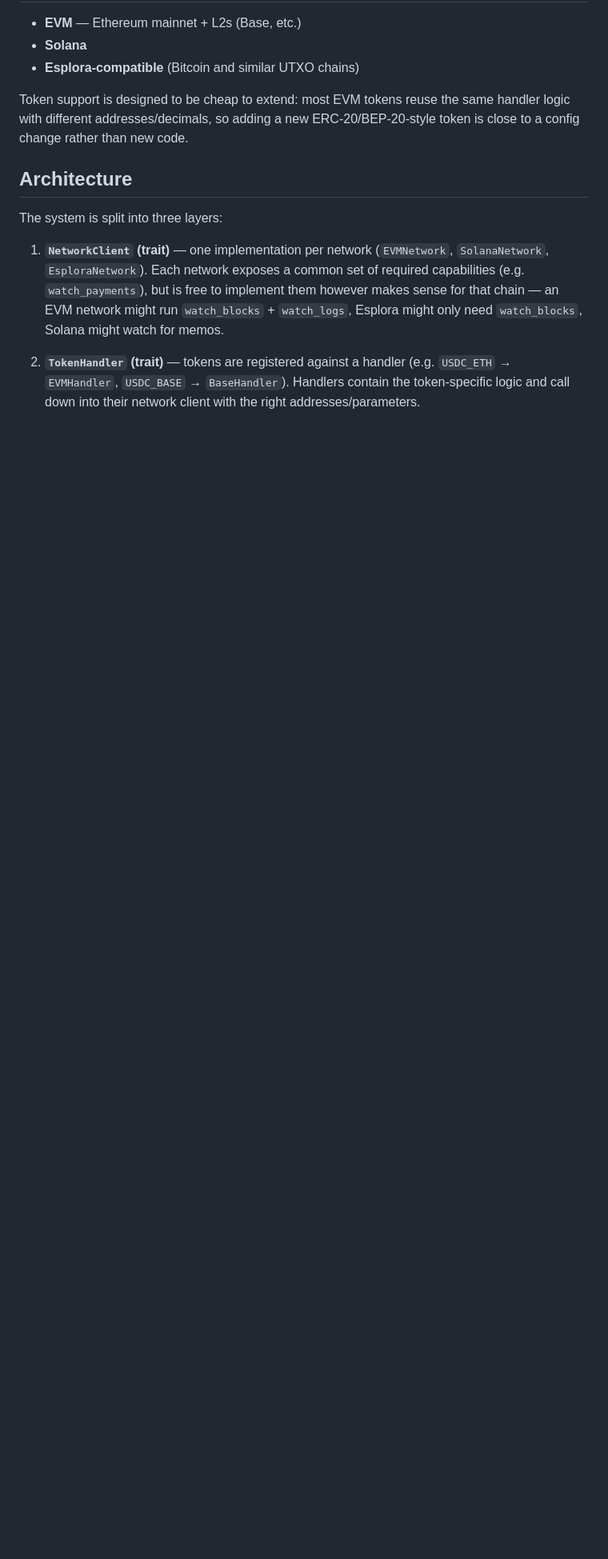
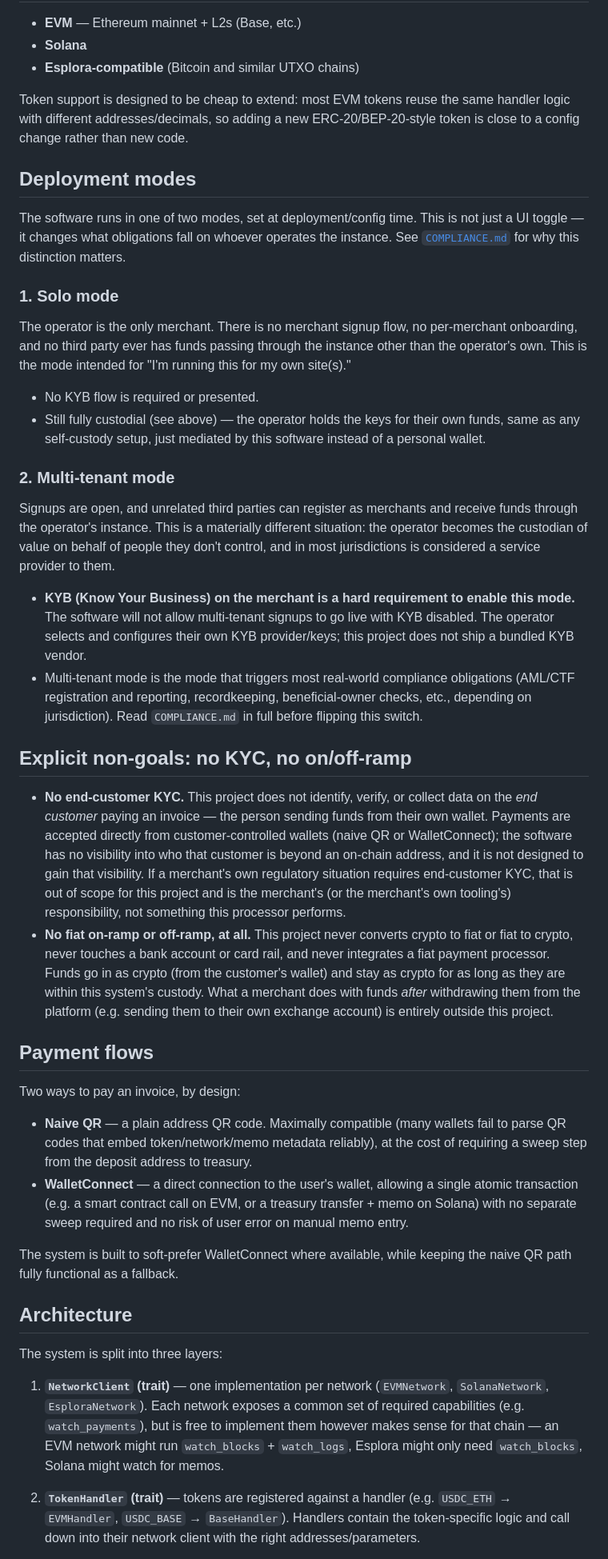
Before and after one commit to AntCDev/crypto-payments, a Markdown page: README.md, the part around one of its changes. Shown at 80% size. GitHub-like rendering; blank space fills up the shorter version.

```diff
--- a/README.md
+++ b/README.md
@@ -31,6 +33,38 @@ It is also a learning project — a way to get hands-on with HD wallet derivatio
 
 Token support is designed to be cheap to extend: most EVM tokens reuse the same handler logic with different addresses/decimals, so adding a new ERC-20/BEP-20-style token is close to a config change rather than new code.
 
+## Deployment modes
+
+The software runs in one of two modes, set at deployment/config time. This is not just a UI toggle — it changes what obligations fall on whoever operates the instance. See [`COMPLIANCE.md`](./COMPLIANCE.md) for why this distinction matters.
+
+### 1. Solo mode
+
+The operator is the only merchant. There is no merchant signup flow, no per-merchant onboarding, and no third party ever has funds passing through the instance other than the operator's own. This is the mode intended for "I'm running this for my own site(s)."
+
+- No KYB flow is required or presented.
+- Still fully custodial (see above) — the operator holds the keys for their own funds, same as any self-custody setup, just mediated by this software instead of a personal wallet.
+
+### 2. Multi-tenant mode
+
+Signups are open, and unrelated third parties can register as merchants and receive funds through the operator's instance. This is a materially different situation: the operator becomes the custodian of value on behalf of people they don't control, and in most jurisdictions is considered a service provider to them.
+
+- **KYB (Know Your Business) on the merchant is a hard requirement to enable this mode.** The software will not allow multi-tenant signups to go live with KYB disabled. The operator selects and configures their own KYB provider/keys; this project does not ship a bundled KYB vendor.
+- Multi-tenant mode is the mode that triggers most real-world compliance obligations (AML/CTF registration and reporting, recordkeeping, beneficial-owner checks, etc., depending on jurisdiction). Read `COMPLIANCE.md` in full before flipping this switch.
+
+## Explicit non-goals: no KYC, no on/off-ramp
+
+- **No end-customer KYC.** This project does not identify, verify, or collect data on the *end customer* paying an invoice — the person sending funds from their own wallet. Payments are accepted directly from customer-controlled wallets (naive QR or WalletConnect); the software has no visibility into who that customer is beyond an on-chain address, and it is not designed to gain that visibility. If a merchant's own regulatory situation requires end-customer KYC, that is out of scope for this project and is the merchant's (or the merchant's own tooling's) responsibility, not something this processor performs.
+- **No fiat on-ramp or off-ramp, at all.** This project never converts crypto to fiat or fiat to crypto, never touches a bank account or card rail, and never integrates a fiat payment processor. Funds go in as crypto (from the customer's wallet) and stay as crypto for as long as they are within this system's custody. What a merchant does with funds *after* withdrawing them from the platform (e.g. sending them to their own exchange account) is entirely outside this project.
+
+## Payment flows
+
+Two ways to pay an invoice, by design:
+
+- **Naive QR** — a plain address QR code. Maximally compatible (many wallets fail to parse QR codes that embed token/network/memo metadata reliably), at the cost of requiring a sweep step from the deposit address to treasury.
+- **WalletConnect** — a direct connection to the user's wallet, allowing a single atomic transaction (e.g. a smart contract call on EVM, or a treasury transfer + memo on Solana) with no separate sweep required and no risk of user error on manual memo entry.
+
+The system is built to soft-prefer WalletConnect where available, while keeping the naive QR path fully functional as a fallback.
+
 ## Architecture
 
 The system is split into three layers:
```
Also changed, not shown: other parts of README.md (+9 -10 lines), COMPLIANCE.md (added, +69 -0 lines).
